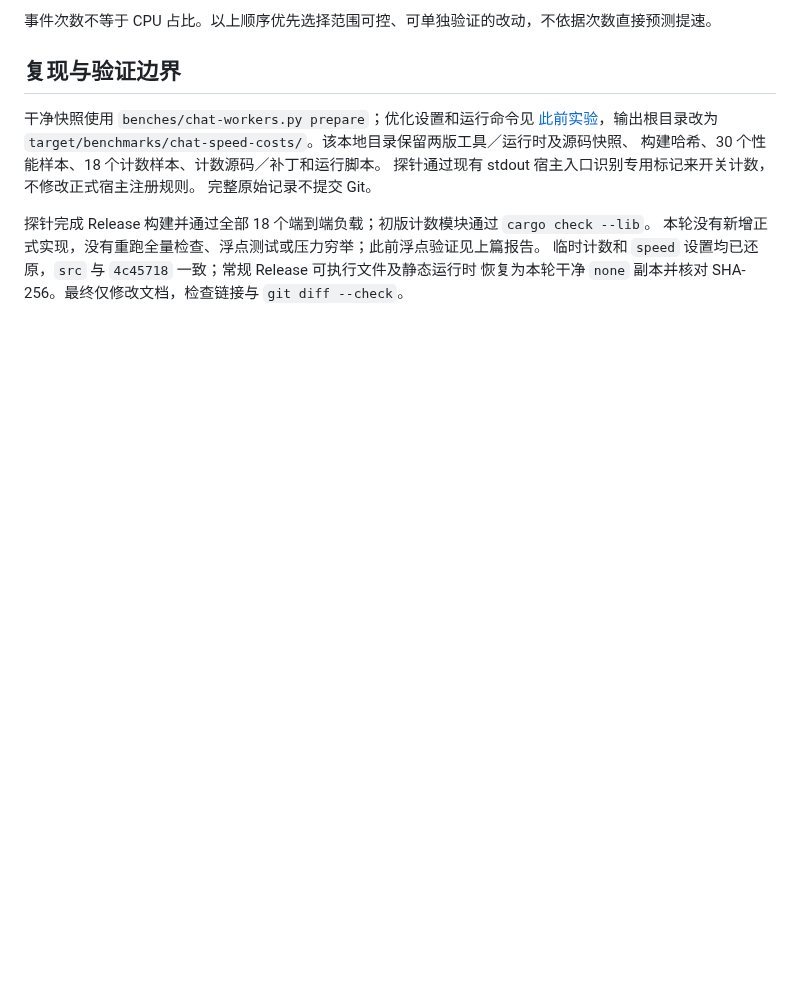
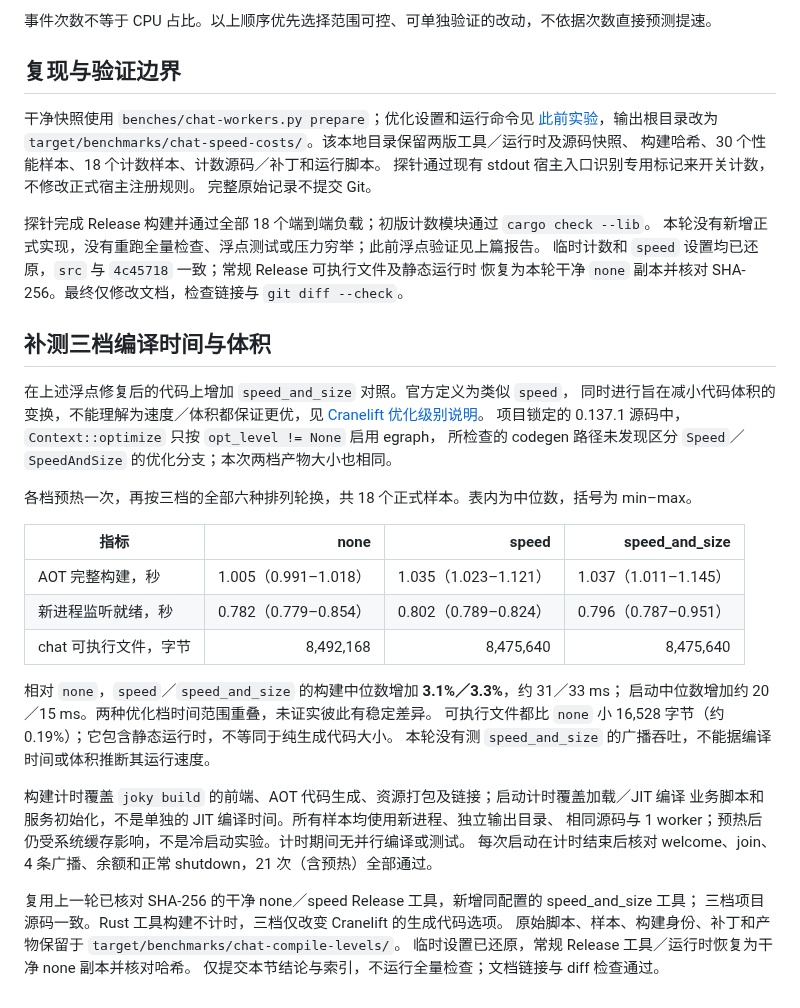
Before and after one commit to julywind168/joky, a Markdown page: benches/reports/chat-speed-costs-2026-10-31.md, the part around the change. Drawn GitHub-style; blank space fills up the shorter version.

Commit message:
docs: compare chat compilation across optimization levels

```diff
--- a/benches/reports/chat-speed-costs-2026-10-31.md
+++ b/benches/reports/chat-speed-costs-2026-10-31.md
@@ -106,3 +106,35 @@ DirectoryLookup 1 次、DirectoryFound 1 次、WhenPaths 3 次；并发时部分
 本轮没有新增正式实现，没有重跑全量检查、浮点测试或压力穷举；此前浮点验证见上篇报告。
 临时计数和 `speed` 设置均已还原，`src` 与 `4c45718` 一致；常规 Release 可执行文件及静态运行时
 恢复为本轮干净 `none` 副本并核对 SHA-256。最终仅修改文档，检查链接与 `git diff --check`。
+
+## 补测三档编译时间与体积
+
+在上述浮点修复后的代码上增加 `speed_and_size` 对照。官方定义为类似 `speed`，
+同时进行旨在减小代码体积的变换，不能理解为速度／体积都保证更优，见
+[Cranelift 优化级别说明](https://docs.wasmtime.dev/api/wasmtime/enum.OptLevel.html)。
+项目锁定的 0.137.1 源码中，`Context::optimize` 只按 `opt_level != None` 启用 egraph，
+所检查的 codegen 路径未发现区分 `Speed`／`SpeedAndSize` 的优化分支；本次两档产物大小也相同。
+
+各档预热一次，再按三档的全部六种排列轮换，共 18 个正式样本。表内为中位数，括号为 min–max。
+
+| 指标 | none | speed | speed_and_size |
+| --- | ---: | ---: | ---: |
+| AOT 完整构建，秒 | 1.005（0.991–1.018） | 1.035（1.023–1.121） | 1.037（1.011–1.145） |
+| 新进程监听就绪，秒 | 0.782（0.779–0.854） | 0.802（0.789–0.824） | 0.796（0.787–0.951） |
+| chat 可执行文件，字节 | 8,492,168 | 8,475,640 | 8,475,640 |
+
+相对 `none`，`speed`／`speed_and_size` 的构建中位数增加 **3.1%／3.3%**，约 31／33 ms；
+启动中位数增加约 20／15 ms。两种优化档时间范围重叠，未证实彼此有稳定差异。
+可执行文件都比 `none` 小 16,528 字节（约 0.19%）；它包含静态运行时，不等同于纯生成代码大小。
+本轮没有测 `speed_and_size` 的广播吞吐，不能据编译时间或体积推断其运行速度。
+
+构建计时覆盖 `joky build` 的前端、AOT 代码生成、资源打包及链接；启动计时覆盖加载／JIT 编译
+业务脚本和服务初始化，不是单独的 JIT 编译时间。所有样本均使用新进程、独立输出目录、
+相同源码与 1 worker；预热后仍受系统缓存影响，不是冷启动实验。计时期间无并行编译或测试。
+每次启动在计时结束后核对 welcome、join、4 条广播、余额和正常 shutdown，21 次（含预热）全部通过。
+
+复用上一轮已核对 SHA-256 的干净 none／speed Release 工具，新增同配置的 speed_and_size 工具；
+三档项目源码一致。Rust 工具构建不计时，三档仅改变 Cranelift 的生成代码选项。
+原始脚本、样本、构建身份、补丁和产物保留于 `target/benchmarks/chat-compile-levels/`。
+临时设置已还原，常规 Release 工具／运行时恢复为干净 none 副本并核对哈希。
+仅提交本节结论与索引，不运行全量检查；文档链接与 diff 检查通过。
```
Also changed, not shown: benches/README.md (+1 -1 lines).
